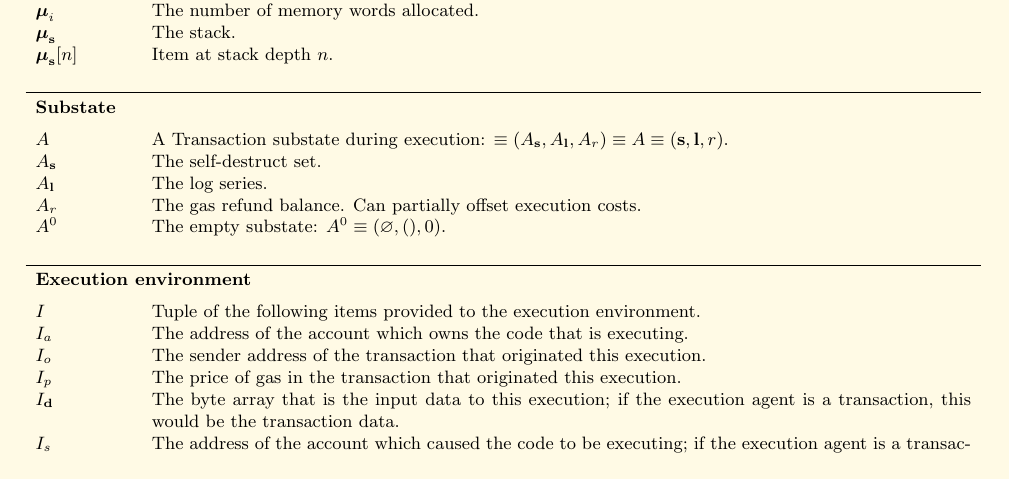
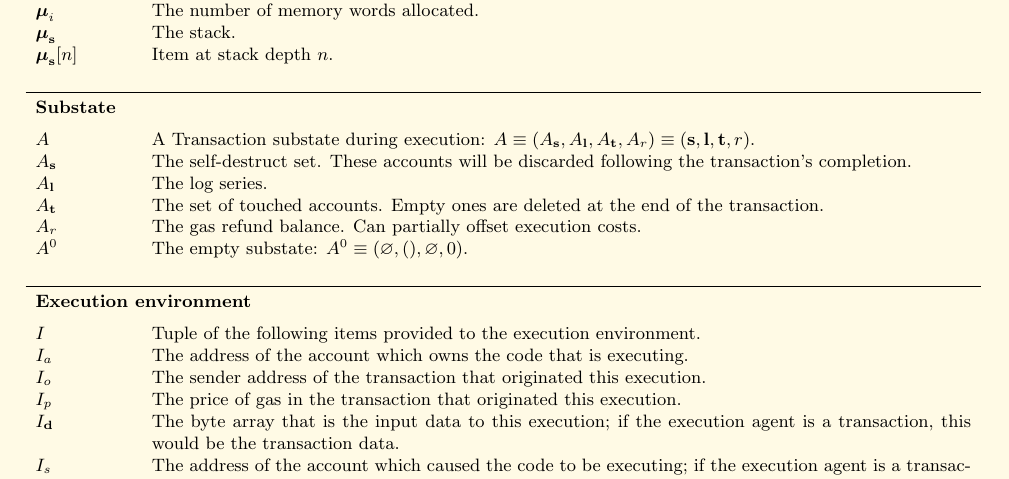
Before and after one commit to benjaminion/YellowPaper_CheatSheet, a LaTeX paper (YPCheatSheet.tex): part of page 2 of 4, cut so that both start at the same text. Compiled offline with pdfLaTeX.

Commit message:
Update substate to include touched accounts.

```diff
--- a/YPCheatSheet.tex
+++ b/YPCheatSheet.tex
@@ -93,11 +93,12 @@ $\boldsymbol{\mu}_\mathbf{s}[n]$ & Item at stack depth $n$. \\
 \vspace{5pt} \\
 \midrule
 \multicolumn{2}{l}{\textbf{Substate}} \\*[5pt]
-$A$ & A Transaction substate during execution: $\equiv (A_\mathbf{s}, A_\mathbf{l}, A_r) \equiv A \equiv (\mathbf{s}, \mathbf{l}, r)$. \\
-$A_\mathbf{s}$ & The self-destruct set. \\
+$A$ & A Transaction substate during execution: $A \equiv (A_\mathbf{s}, A_\mathbf{l}, A_\mathbf{t}, A_r) \equiv (\mathbf{s}, \mathbf{l}, \mathbf{t}, r)$. \\
+$A_\mathbf{s}$ & The self-destruct set. These accounts will be discarded following the transaction's completion. \\
 $A_\mathbf{l}$ & The log series. \\
+$A_\mathbf{t}$ & The set of touched accounts. Empty ones are deleted at the end of the transaction.\\
 $A_r$ & The gas refund balance. Can partially offset execution costs.\\
-$A^0$ & The empty substate: $A^0 \equiv (\varnothing, (), 0)$. \\
+$A^0$ & The empty substate: $A^0 \equiv (\varnothing, (), \varnothing, 0)$. \\
 
 \vspace{5pt} \\
 \midrule
```
Also changed, not shown: YPCheatSheet.pdf.
